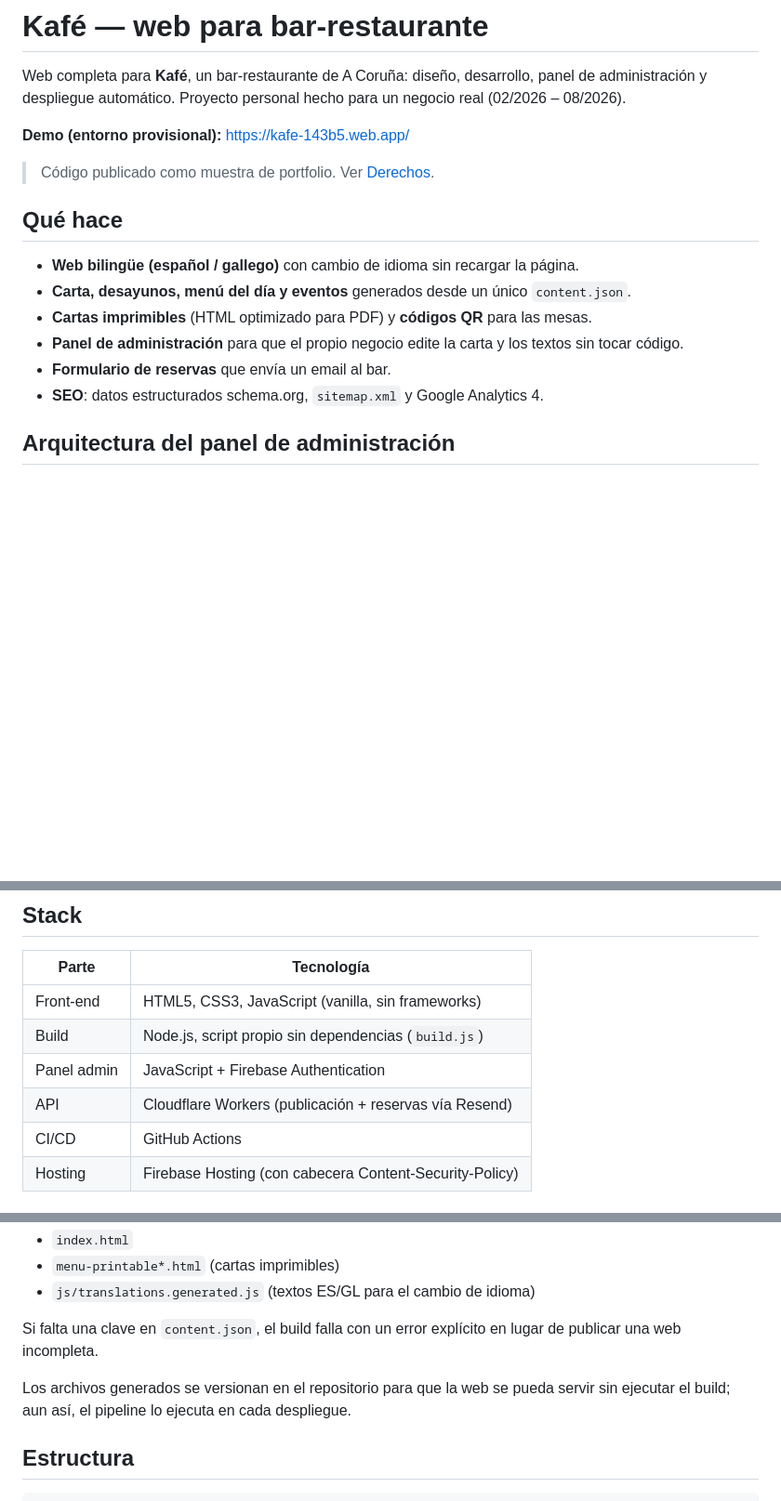
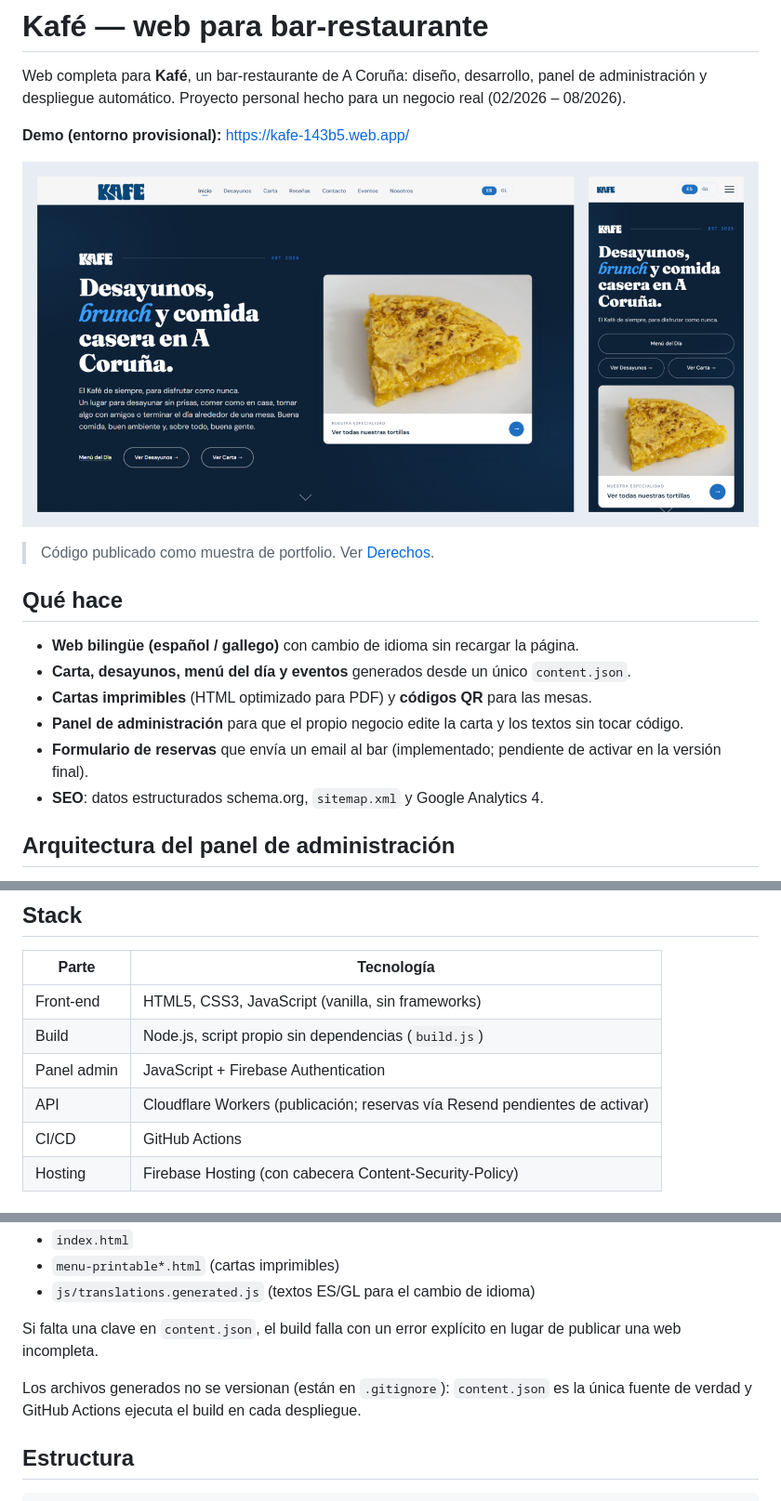
Before and after one commit to manuelcarro97/kafe-bar-web, a Markdown page: README.md, 3 parts joined by grey strips. Shown: that part at 93% size. Rendered like a GitHub page; pictures changed too: docs/img/preview.png (added); blank space fills up the shorter version.

```diff
--- a/README.md
+++ b/README.md
@@ -3,6 +3,8 @@
 Web completa para **Kafé**, un bar-restaurante de A Coruña: diseño, desarrollo, panel de administración y despliegue automático. Proyecto personal hecho para un negocio real (02/2026 – 08/2026).
 
 **Demo (entorno provisional):** https://kafe-143b5.web.app/
+
+![Captura de la web en escritorio y móvil](docs/img/preview.png)
 
 > Código publicado como muestra de portfolio. Ver [Derechos](#derechos).
 
@@ -12,7 +14,7 @@ Web completa para **Kafé**, un bar-restaurante de A Coruña: diseño, desarroll
 - **Carta, desayunos, menú del día y eventos** generados desde un único `content.json`.
 - **Cartas imprimibles** (HTML optimizado para PDF) y **códigos QR** para las mesas.
 - **Panel de administración** para que el propio negocio edite la carta y los textos sin tocar código.
-- **Formulario de reservas** que envía un email al bar.
+- **Formulario de reservas** que envía un email al bar (implementado; pendiente de activar en la versión final).
 - **SEO**: datos estructurados schema.org, `sitemap.xml` y Google Analytics 4.
 
 ## Arquitectura del panel de administración
@@ -44,7 +46,7 @@ Detalle técnico del endpoint: [`worker/PUBLISH.md`](worker/PUBLISH.md).
 | Front-end | HTML5, CSS3, JavaScript (vanilla, sin frameworks) |
 | Build | Node.js, script propio sin dependencias (`build.js`) |
 | Panel admin | JavaScript + Firebase Authentication |
-| API | Cloudflare Workers (publicación + reservas vía Resend) |
+| API | Cloudflare Workers (publicación; reservas vía Resend pendientes de activar) |
 | CI/CD | GitHub Actions |
 | Hosting | Firebase Hosting (con cabecera Content-Security-Policy) |
 
@@ -58,7 +60,7 @@ Detalle técnico del endpoint: [`worker/PUBLISH.md`](worker/PUBLISH.md).
 
 Si falta una clave en `content.json`, el build falla con un error explícito en lugar de publicar una web incompleta.
 
-Los archivos generados se versionan en el repositorio para que la web se pueda servir sin ejecutar el build; aun así, el pipeline lo ejecuta en cada despliegue.
+Los archivos generados no se versionan (están en `.gitignore`): `content.json` es la única fuente de verdad y GitHub Actions ejecuta el build en cada despliegue.
 
 ## Estructura
 
```
Also changed, not shown: 6 other files.
